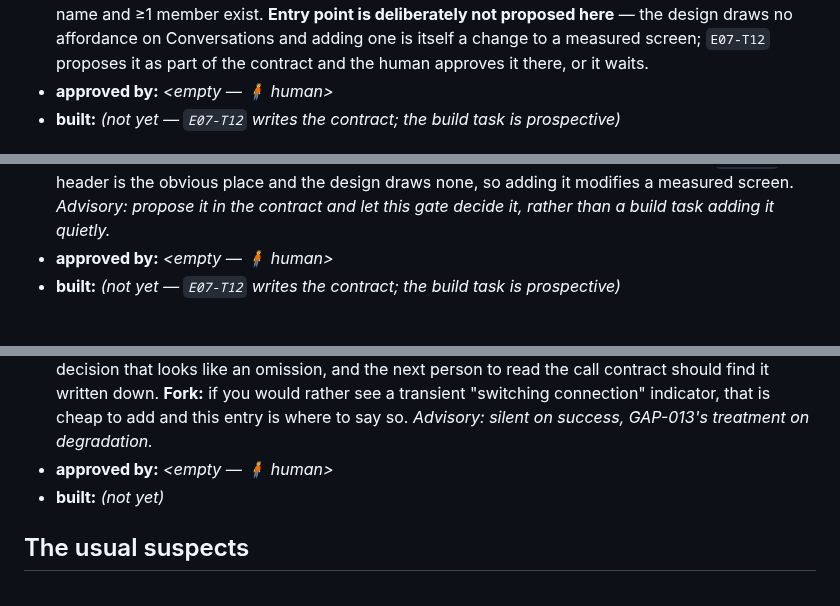
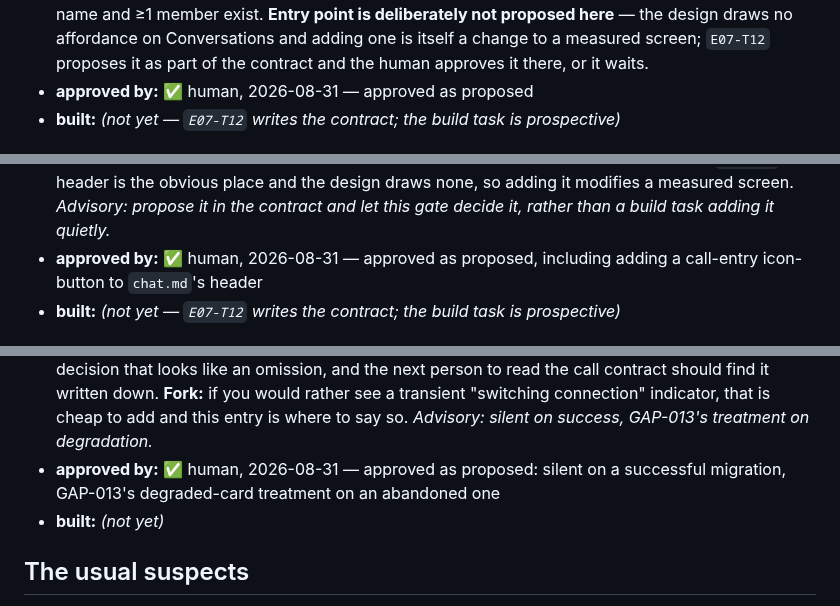
Before and after one commit to SHAJED99/nexora, a Markdown page: design/gaps.md, 3 parts joined by grey strips. Rendered like a GitHub page.

```diff
--- a/design/gaps.md
+++ b/design/gaps.md
@@ -574,7 +578,7 @@ is how a product acquires seven different empty states.
   affordance on Conversations and adding one is itself a change to a
   measured screen; `E07-T12` proposes it as part of the contract and the
   human approves it there, or it waits.
-- **approved by:** _<empty — 🧍 human>_
+- **approved by:** ✅ human, 2026-08-31 — approved as proposed
 - **built:** _(not yet — `E07-T12` writes the contract; the build task is
   prospective)_
 
@@ -664,7 +671,8 @@ is how a product acquires seven different empty states.
   none, so adding it modifies a measured screen. *Advisory: propose it in
   the contract and let this gate decide it, rather than a build task adding
   it quietly.*
-- **approved by:** _<empty — 🧍 human>_
+- **approved by:** ✅ human, 2026-08-31 — approved as proposed, including
+  adding a call-entry icon-button to `chat.md`'s header
 - **built:** _(not yet — `E07-T12` writes the contract; the build task is
   prospective)_
 
@@ -691,7 +699,8 @@ is how a product acquires seven different empty states.
   transient "switching connection" indicator, that is cheap to add and this
   entry is where to say so. *Advisory: silent on success, GAP-013's
   treatment on degradation.*
-- **approved by:** _<empty — 🧍 human>_
+- **approved by:** ✅ human, 2026-08-31 — approved as proposed: silent on a
+  successful migration, GAP-013's degraded-card treatment on an abandoned one
 - **built:** _(not yet)_
 
 ## The usual suspects
```
Also changed, not shown: other parts of design/gaps.md (+16 -9 lines).
